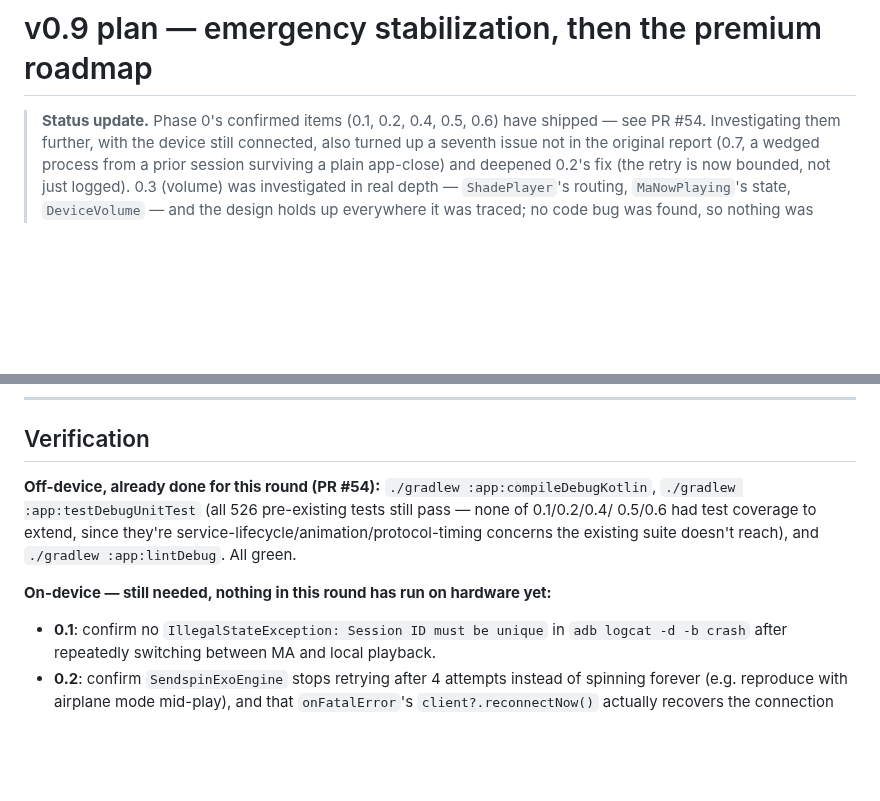
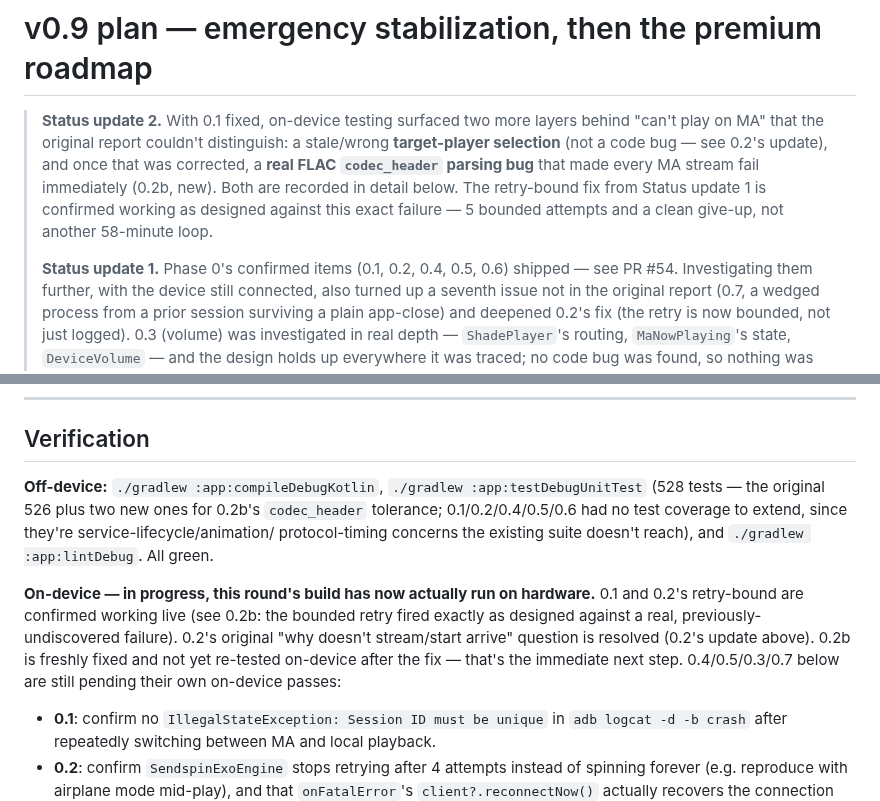
Before and after one commit to engabd11/CAMusic, a Markdown page: docs/v0.9-plan.md, 2 parts joined by grey strips. GitHub-like rendering; blank space fills up the shorter version.

```diff
--- a/docs/v0.9-plan.md
+++ b/docs/v0.9-plan.md
@@ -1,6 +1,14 @@
 # v0.9 plan — emergency stabilization, then the premium roadmap
 
-> **Status update.** Phase 0's confirmed items (0.1, 0.2, 0.4, 0.5, 0.6) have shipped — see
+> **Status update 2.** With 0.1 fixed, on-device testing surfaced two more layers behind
+> "can't play on MA" that the original report couldn't distinguish: a stale/wrong
+> **target-player selection** (not a code bug — see 0.2's update), and once that was
+> corrected, a **real FLAC `codec_header` parsing bug** that made every MA stream fail
+> immediately (0.2b, new). Both are recorded in detail below. The retry-bound fix from
+> Status update 1 is confirmed working as designed against this exact failure — 5 bounded
+> attempts and a clean give-up, not another 58-minute loop.
+>
+> **Status update 1.** Phase 0's confirmed items (0.1, 0.2, 0.4, 0.5, 0.6) shipped — see
 > PR #54. Investigating them further, with the device still connected, also turned up a
 > seventh issue not in the original report (0.7, a wedged process from a prior session
 > surviving a plain app-close) and deepened 0.2's fix (the retry is now bounded, not just
@@ -499,12 +566,18 @@ every release. Scope as incremental, low-risk extraction-by-responsibility, not
 
 ## Verification
 
-**Off-device, already done for this round (PR #54):** `./gradlew :app:compileDebugKotlin`,
-`./gradlew :app:testDebugUnitTest` (all 526 pre-existing tests still pass — none of 0.1/0.2/0.4/
-0.5/0.6 had test coverage to extend, since they're service-lifecycle/animation/protocol-timing
-concerns the existing suite doesn't reach), and `./gradlew :app:lintDebug`. All green.
+**Off-device:** `./gradlew :app:compileDebugKotlin`, `./gradlew :app:testDebugUnitTest`
+(528 tests — the original 526 plus two new ones for 0.2b's `codec_header` tolerance;
+0.1/0.2/0.4/0.5/0.6 had no test coverage to extend, since they're service-lifecycle/animation/
+protocol-timing concerns the existing suite doesn't reach), and `./gradlew :app:lintDebug`. All
+green.
 
-**On-device — still needed, nothing in this round has run on hardware yet:**
+**On-device — in progress, this round's build has now actually run on hardware.** 0.1 and 0.2's
+retry-bound are confirmed working live (see 0.2b: the bounded retry fired exactly as designed
+against a real, previously-undiscovered failure). 0.2's original "why doesn't stream/start
+arrive" question is resolved (0.2's update above). 0.2b is freshly fixed and not yet re-tested
+on-device after the fix — that's the immediate next step. 0.4/0.5/0.3/0.7 below are still
+pending their own on-device passes:
 - **0.1**: confirm no `IllegalStateException: Session ID must be unique` in
   `adb logcat -d -b crash` after repeatedly switching between MA and local playback.
 - **0.2**: confirm `SendspinExoEngine` stops retrying after 4 attempts instead of spinning
```
Also changed, not shown: other parts of docs/v0.9-plan.md (+67 -8 lines).
